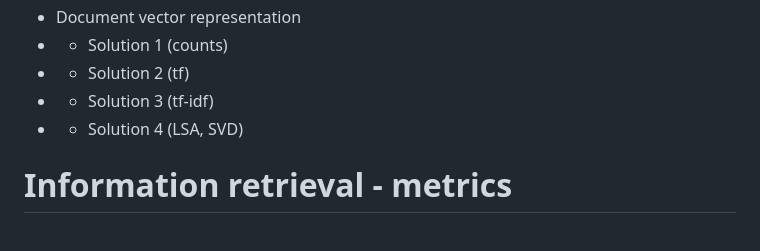
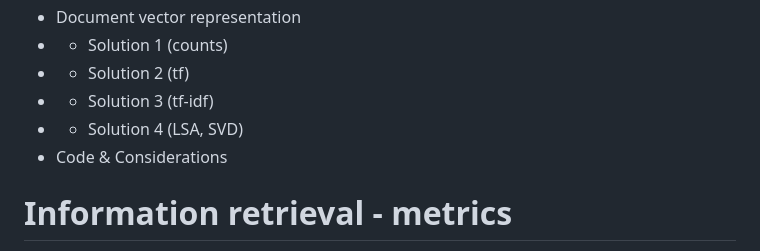
Before and after one commit to zouharvi/uds-snlp-tutorial, a Markdown page: ir-lsa/main.md, the part around the change. Rendered like a GitHub page.

Commit message:
crf update

```diff
--- a/ir-lsa/main.md
+++ b/ir-lsa/main.md
@@ -27,6 +27,7 @@ documentclass: beamer
 - - Solution 2 (tf)
 - - Solution 3 (tf-idf)
 - - Solution 4 (LSA, SVD)
+- Code & Considerations
 
 # Information retrieval - metrics
 
```
Also changed, not shown: conditional-random-fields/img/linear_crf.png (added), 1 other file.
